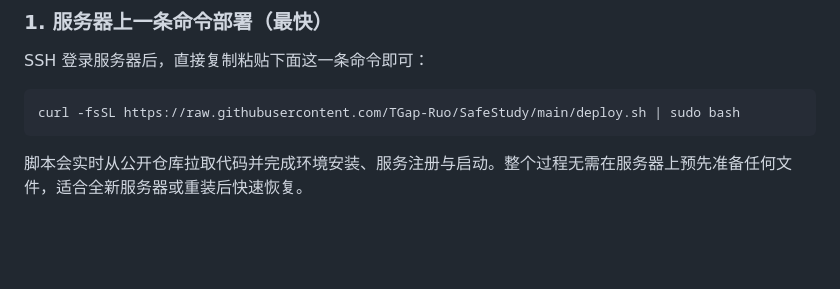
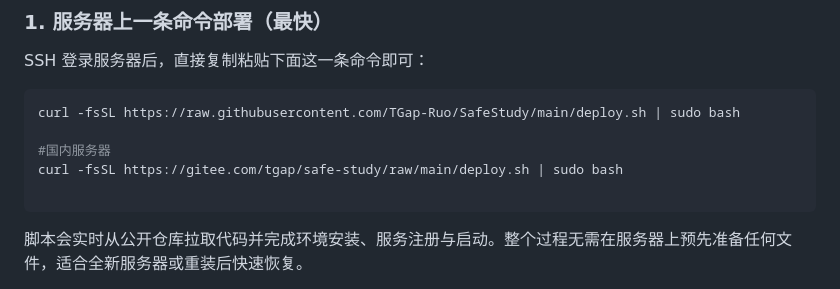
Before and after one commit to TGap-Ruo/SafeStudy, a Markdown page: README.md, the part around the change. Rendered like a GitHub page; blank space fills up the shorter version.

Commit message:
update README.md.
Signed-off-by: TGap <tgap_zhj01@163.com>

````diff
--- a/README.md
+++ b/README.md
@@ -77,6 +77,10 @@ SSH 登录服务器后，直接复制粘贴下面这一条命令即可：
 
 ```bash
 curl -fsSL https://raw.githubusercontent.com/TGap-Ruo/SafeStudy/main/deploy.sh | sudo bash
+
+#国内服务器
+curl -fsSL https://gitee.com/tgap/safe-study/raw/main/deploy.sh | sudo bash
+
 ```
 
 脚本会实时从公开仓库拉取代码并完成环境安装、服务注册与启动。整个过程无需在服务器上预先准备任何文件，适合全新服务器或重装后快速恢复。
````
